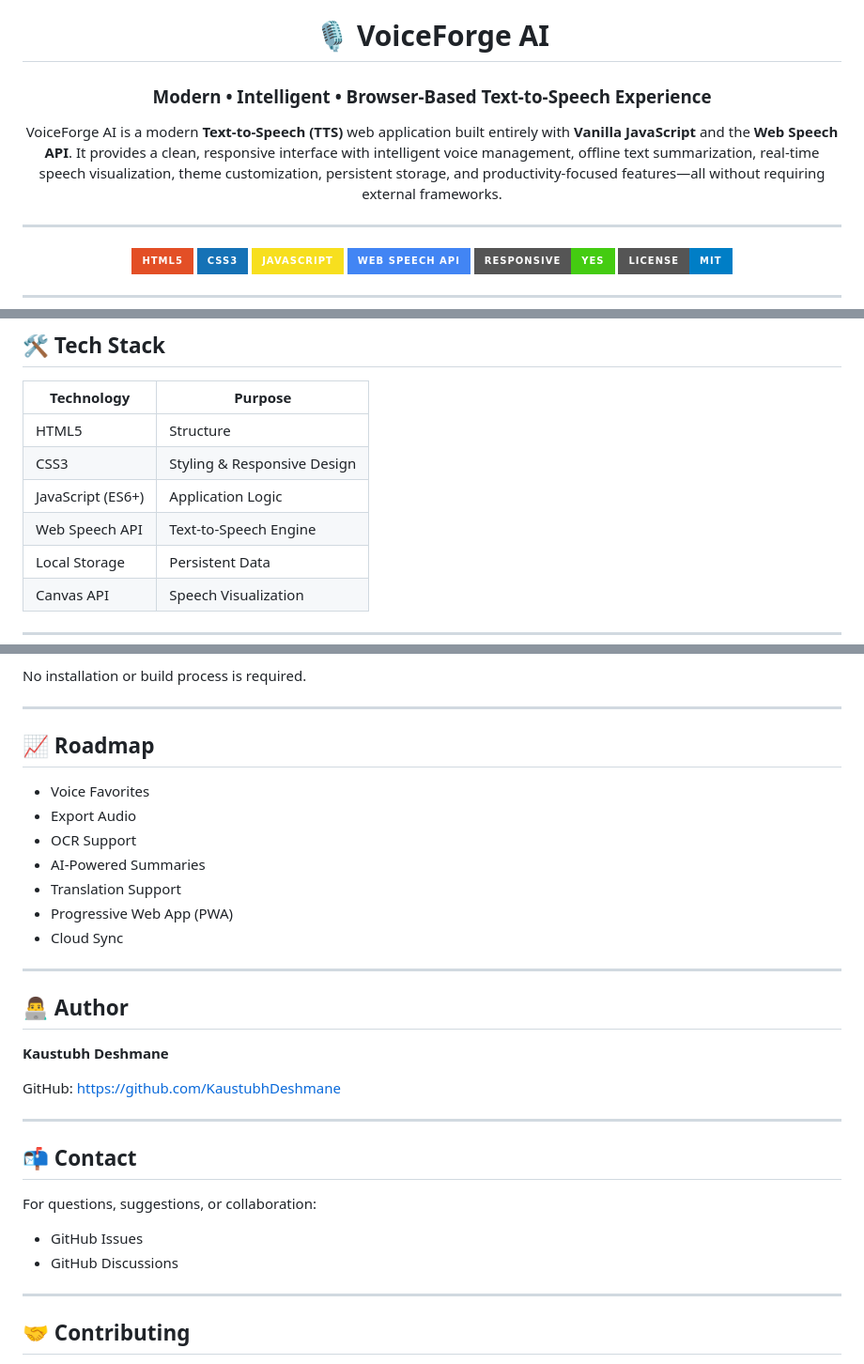
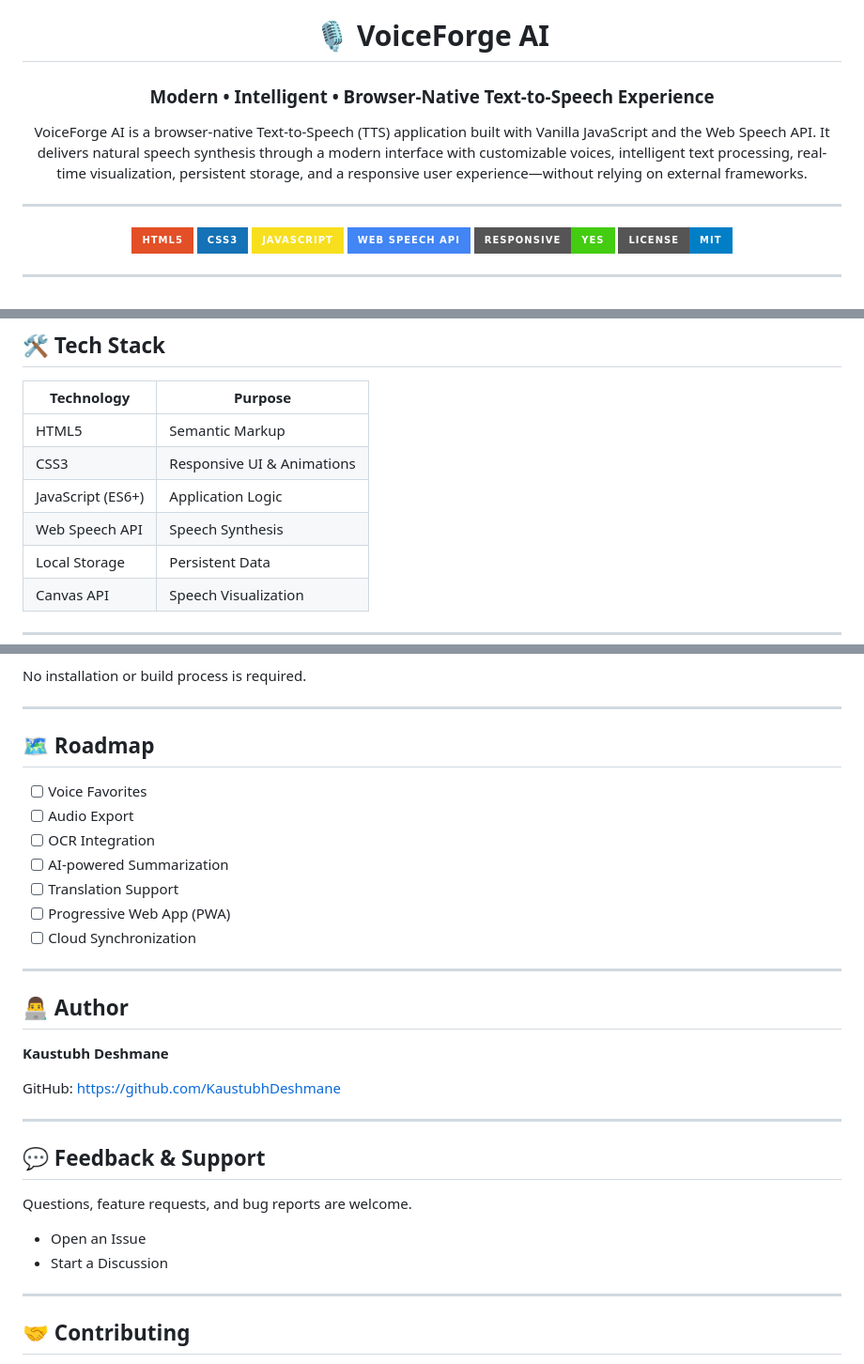
Before and after one commit to KaustubhDeshmane/voiceforge-ai, a Markdown page: README.md, 3 parts joined by grey strips. Shown at 94% size. Drawn GitHub-style; badges without logos.

```diff
--- a/README.md
+++ b/README.md
@@ -2,9 +2,9 @@
 
 # 🎙️ VoiceForge AI
 
-### Modern • Intelligent • Browser-Based Text-to-Speech Experience
+### Modern • Intelligent • Browser-Native Text-to-Speech Experience
 
-VoiceForge AI is a modern **Text-to-Speech (TTS)** web application built entirely with **Vanilla JavaScript** and the **Web Speech API**. It provides a clean, responsive interface with intelligent voice management, offline text summarization, real-time speech visualization, theme customization, persistent storage, and productivity-focused features—all without requiring external frameworks.
+VoiceForge AI is a browser-native Text-to-Speech (TTS) application built with Vanilla JavaScript and the Web Speech API. It delivers natural speech synthesis through a modern interface with customizable voices, intelligent text processing, real-time visualization, persistent storage, and a responsive user experience—without relying on external frameworks.
 
 ---
 
@@ -55,10 +55,10 @@ VoiceForge AI is a modern **Text-to-Speech (TTS)** web application built entirel
 
 | Technology | Purpose |
 |------------|---------|
-| HTML5 | Structure |
-| CSS3 | Styling & Responsive Design |
+| HTML5 | Semantic Markup |
+| CSS3 | Responsive UI & Animations |
 | JavaScript (ES6+) | Application Logic |
-| Web Speech API | Text-to-Speech Engine |
+| Web Speech API | Speech Synthesis |
 | Local Storage | Persistent Data |
 | Canvas API | Speech Visualization |
 
@@ -116,15 +116,15 @@ No installation or build process is required.
 
 ---
 
-## 📈 Roadmap
+## 🗺️ Roadmap
 
-- Voice Favorites
-- Export Audio
-- OCR Support
-- AI-Powered Summaries
-- Translation Support
-- Progressive Web App (PWA)
-- Cloud Sync
+- [ ] Voice Favorites
+- [ ] Audio Export
+- [ ] OCR Integration
+- [ ] AI-powered Summarization
+- [ ] Translation Support
+- [ ] Progressive Web App (PWA)
+- [ ] Cloud Synchronization
 
 ---
 
@@ -136,12 +136,12 @@ GitHub: https://github.com/KaustubhDeshmane
 
 ---
 
-## 📬 Contact
+## 💬 Feedback & Support
 
-For questions, suggestions, or collaboration:
+Questions, feature requests, and bug reports are welcome.
 
-- GitHub Issues
-- GitHub Discussions
+- Open an Issue
+- Start a Discussion
 
 ---
 
```
Also changed, not shown: other parts of README.md (+2 -2 lines).
